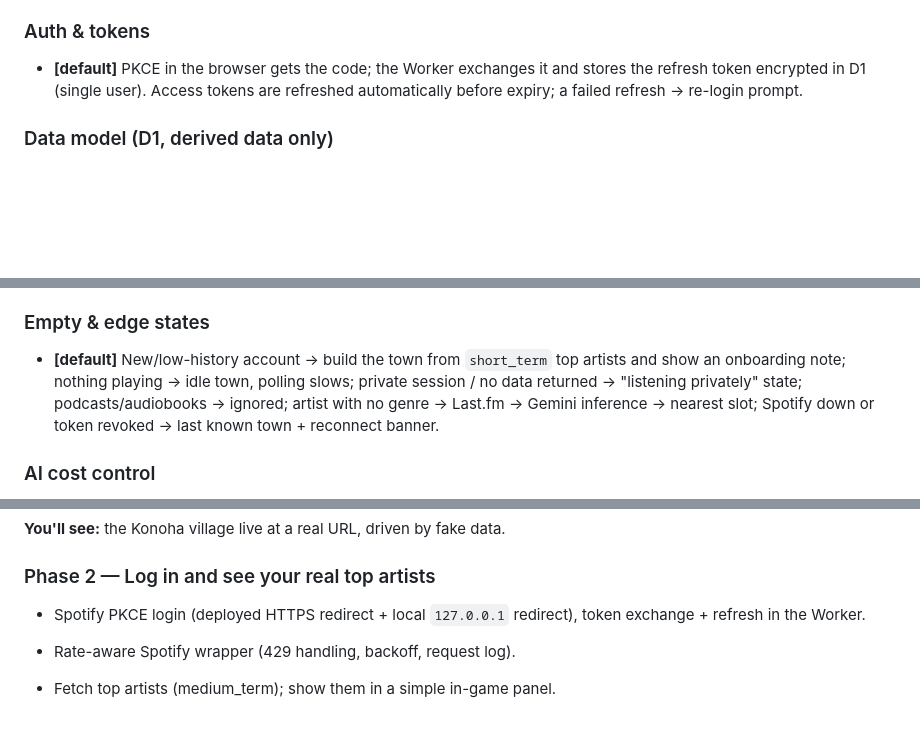
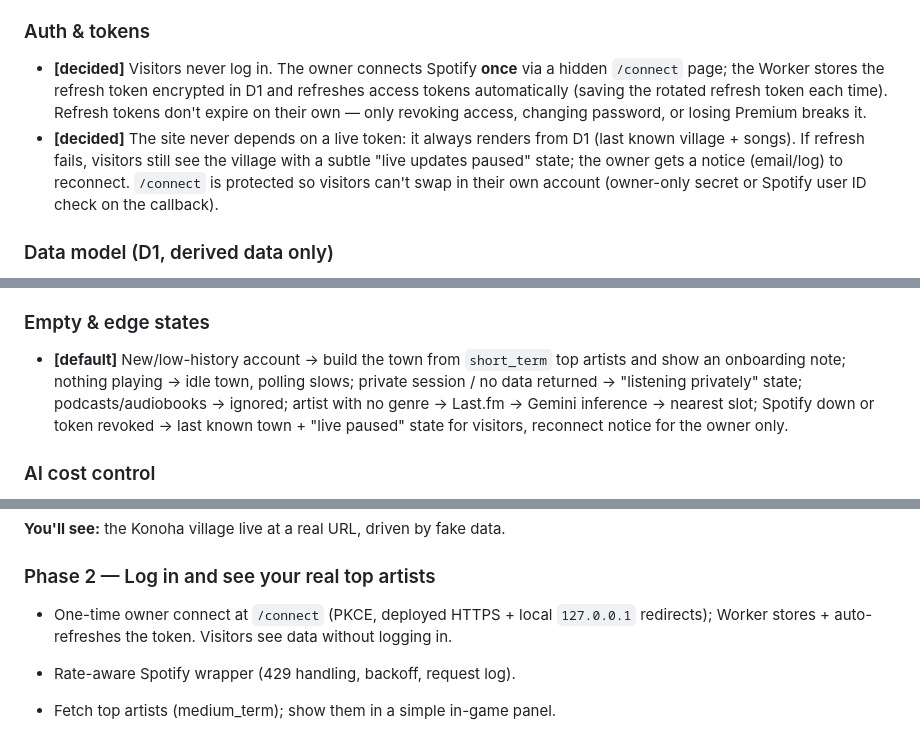
Before and after one commit to mavericksxx/echoes, a Markdown page: SPEC.md, 3 parts joined by grey strips. Drawn GitHub-style; blank space fills up the shorter version.

Commit message:
Spec: owner connects once, visitors never log in, site survives token failure
Claude-Session: https://claude.ai/code/session_01Sd9jdDckd2mK5ZB6HjMYjz

```diff
--- a/SPEC.md
+++ b/SPEC.md
@@ -48,7 +48,8 @@ Status legend: **[decided]** locked in · **[default]** proposed, revisit if nee
 - **[decided]** Deployed from Phase 1 onward; every phase ends with a deploy to the same URL so it can be checked from a phone. Local `wrangler dev` + Vite still used while building.
 
 ### Auth & tokens
-- **[default]** PKCE in the browser gets the code; the Worker exchanges it and stores the refresh token encrypted in D1 (single user). Access tokens are refreshed automatically before expiry; a failed refresh → re-login prompt.
+- **[decided]** Visitors never log in. The owner connects Spotify **once** via a hidden `/connect` page; the Worker stores the refresh token encrypted in D1 and refreshes access tokens automatically (saving the rotated refresh token each time). Refresh tokens don't expire on their own — only revoking access, changing password, or losing Premium breaks it.
+- **[decided]** The site never depends on a live token: it always renders from D1 (last known village + songs). If refresh fails, visitors still see the village with a subtle "live updates paused" state; the owner gets a notice (email/log) to reconnect. `/connect` is protected so visitors can't swap in their own account (owner-only secret or Spotify user ID check on the callback).
 
 ### Data model (D1, derived data only)
 - **[default]** Tables: `genre_slot_map` (raw genre/tag → one of the 17 slots, with source + confidence), `artist_cache` (artist id → slot, mood/energy, NPC text; TTL), `daily_snapshot` (rolled up from `play_event` + top-items per time range), `play_event` (derived: timestamp, artist id, slot; **source of truth**), `world_state` (current district states), `agent_event` (evolution-agent actions, reasoning, before/after diff), `llm_cache` (prompt hash → output), `usage_log` (Spotify requests + 429s, Gemini tokens/cost).
@@ -72,7 +73,7 @@ Status legend: **[decided]** locked in · **[default]** proposed, revisit if nee
 - **[open]** Characters are genres, so artists need a representation. Candidates: (a) signs/banners on district buildings named after top artists, (b) "now playing" caption + info card list, (c) small generic background NPCs (Konoha villager sprites) per top artist. Naruto rips have no standalone building sprites, so (a) means labeling existing map buildings. Default: (b) from Phase 3; evaluate (a)/(c) in Phase 7.
 
 ### Empty & edge states
-- **[default]** New/low-history account → build the town from `short_term` top artists and show an onboarding note; nothing playing → idle town, polling slows; private session / no data returned → "listening privately" state; podcasts/audiobooks → ignored; artist with no genre → Last.fm → Gemini inference → nearest slot; Spotify down or token revoked → last known town + reconnect banner.
+- **[default]** New/low-history account → build the town from `short_term` top artists and show an onboarding note; nothing playing → idle town, polling slows; private session / no data returned → "listening privately" state; podcasts/audiobooks → ignored; artist with no genre → Last.fm → Gemini inference → nearest slot; Spotify down or token revoked → last known town + "live paused" state for visitors, reconnect notice for the owner only.
 
 ### AI cost control
 - **[default]** Monthly Gemini budget cap enforced in the Worker via `usage_log` (hard stop + fall back to cached/template text). Limits: genre mapping only for new genres; artist tagging once per artist; captions cached per artist+song; weekly brief 1/week; Mayor chat rate-limited per day; evolution agent at most 1 run/day.
@@ -101,7 +102,7 @@ Each phase is sized to be built in **one prompt**: one visible outcome, a handfu
 **You'll see:** the Konoha village live at a real URL, driven by fake data.
 
 ### Phase 2 — Log in and see your real top artists
-- Spotify PKCE login (deployed HTTPS redirect + local `127.0.0.1` redirect), token exchange + refresh in the Worker.
+- One-time owner connect at `/connect` (PKCE, deployed HTTPS + local `127.0.0.1` redirects); Worker stores + auto-refreshes the token. Visitors see data without logging in.
 - Rate-aware Spotify wrapper (429 handling, backoff, request log).
 - Fetch top artists (medium_term); show them in a simple in-game panel.
 
```
